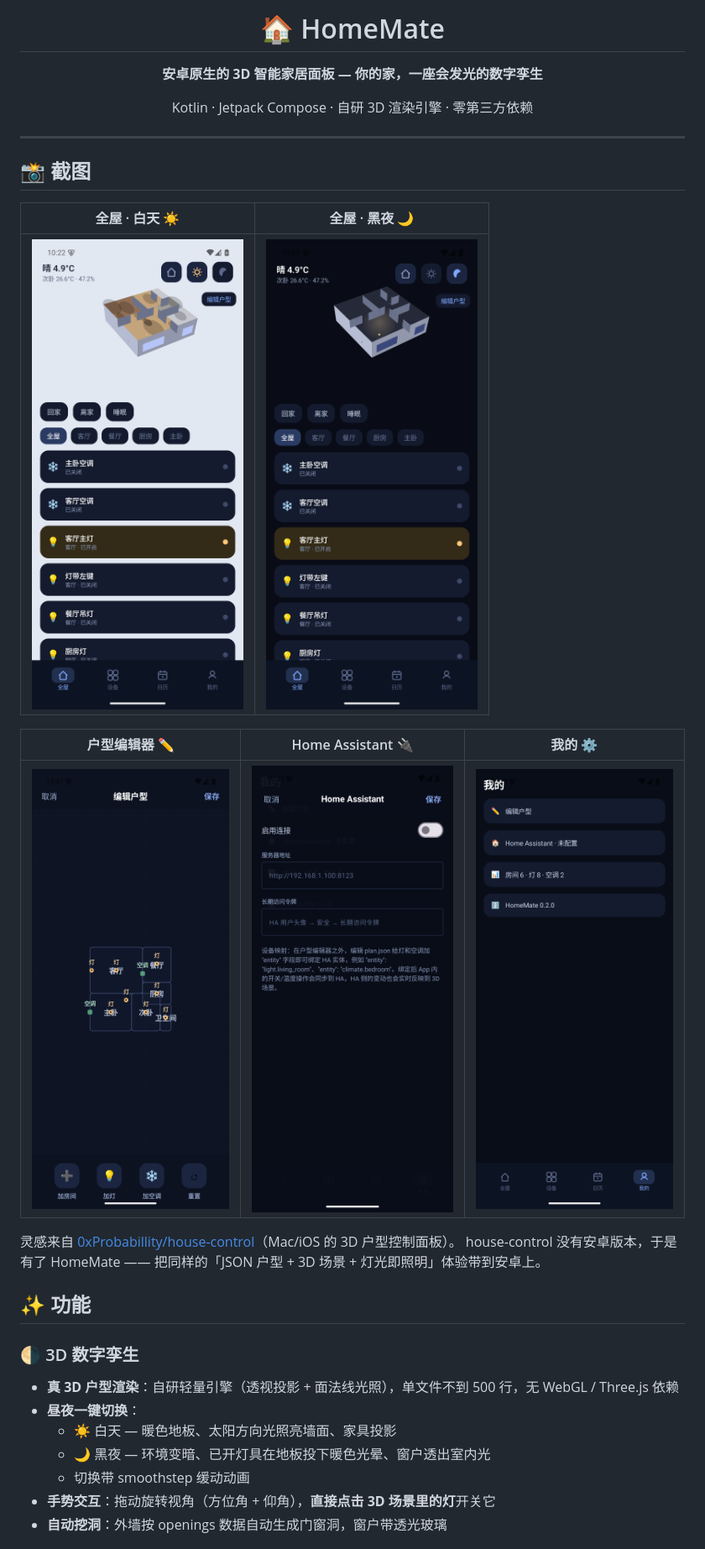
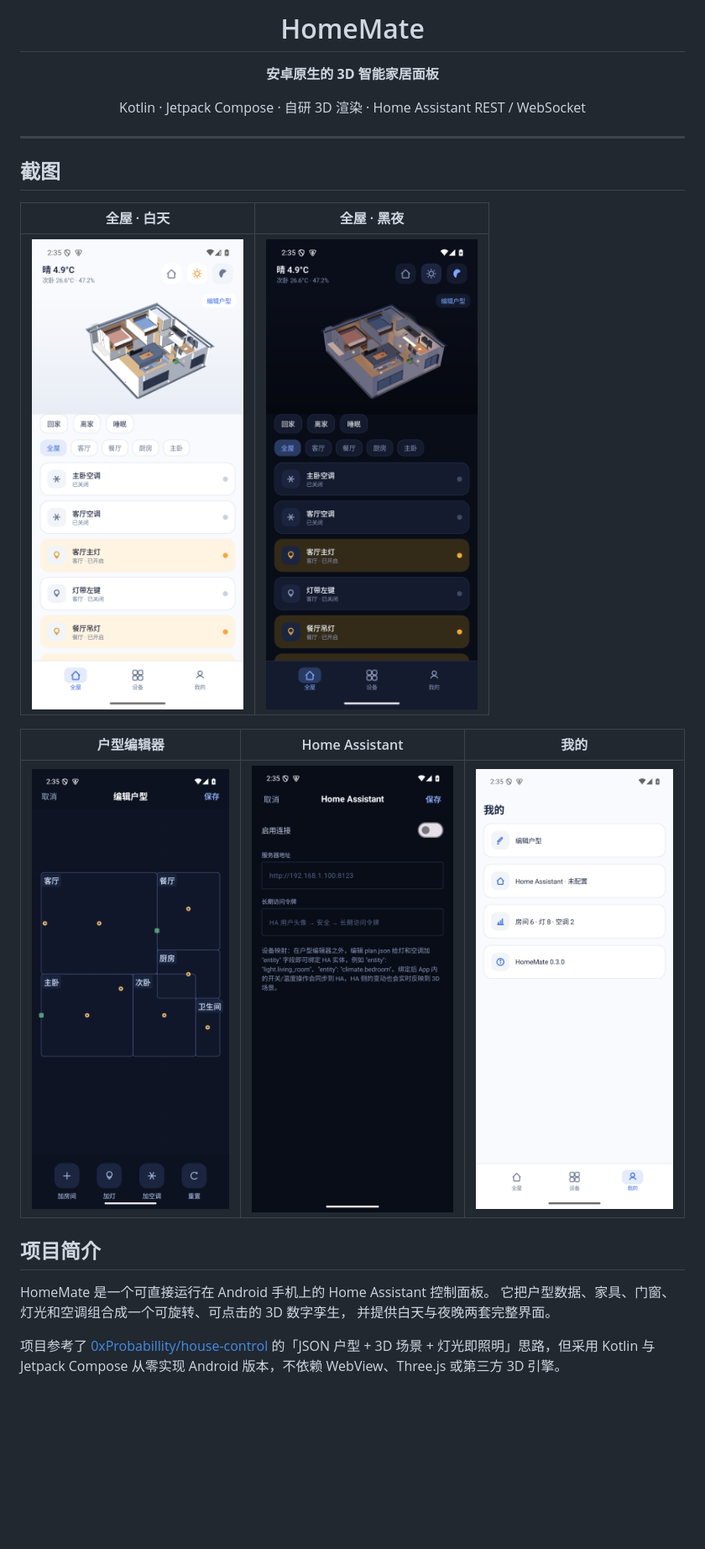
Before and after one commit to CottonChou/homemate, a Markdown page: README.md, the part around one of its changes. Shown at 84% size. GitHub-like rendering; pictures changed too: docs/img/day.png, docs/img/editor.png, docs/img/ha_settings.png; blank space fills up the shorter version.

Commit message:
重构 3D 建筑模型与浅色主题，更新 README 截图

```diff
--- a/README.md
+++ b/README.md
@@ -1,36 +1,32 @@
 <div align="center">
 
-# 🏠 HomeMate
+# HomeMate
 
-**安卓原生的 3D 智能家居面板 — 你的家，一座会发光的数字孪生**
+**安卓原生的 3D 智能家居面板**
 
-Kotlin · Jetpack Compose · 自研 3D 渲染引擎 · 零第三方依赖
+Kotlin · Jetpack Compose · 自研 3D 渲染 · Home Assistant REST / WebSocket
 
 </div>
 
 ---
 
-## 📸 截图
+## 截图
 
-| 全屋 · 白天 ☀ | 全屋 · 黑夜 🌙 |
+| 全屋 · 白天 | 全屋 · 黑夜 |
 | --- | --- |
 | ![白天](docs/img/day.png) | ![黑夜](docs/img/night.png) |
 
-| 户型编辑器 ✏️ | Home Assistant 🔌 | 我的 ⚙️ |
+| 户型编辑器 | Home Assistant | 我的 |
 | --- | --- | --- |
 | ![编辑器](docs/img/editor.png) | ![HA 设置](docs/img/ha_settings.png) | ![我的](docs/img/mine.png) |
 
-灵感来自 [0xProbabillity/house-control](https://github.com/0xProbabillity/house-control)（Mac/iOS 的 3D 户型控制面板）。
-house-control 没有安卓版本，于是有了 HomeMate —— 把同样的「JSON 户型 + 3D 场景 + 灯光即照明」体验带到安卓上。
+## 项目简介
 
-## ✨ 功能
+HomeMate 是一个可直接运行在 Android 手机上的 Home Assistant 控制面板。
+它把户型数据、家具、门窗、灯光和空调组合成一个可旋转、可点击的 3D 数字孪生，
+并提供白天与夜晚两套完整界面。
 
-### 🌗 3D 数字孪生
-- **真 3D 户型渲染**：自研轻量引擎（透视投影 + 面法线光照），单文件不到 500 行，无 WebGL / Three.js 依赖
-- **昼夜一键切换**：
-  - ☀ 白天 — 暖色地板、太阳方向光照亮墙面、家具投影
-  - 🌙 黑夜 — 环境变暗、已开灯具在地板投下暖色光晕、窗户透出室内光
-  - 切换带 smoothstep 缓动动画
-- **手势交互**：拖动旋转视角（方位角 + 仰角），**直接点击 3D 场景里的灯**开关它
-- **自动挖洞**：外墙按 openings 数据自动生成门窗洞，窗户带透光玻璃
+项目参考了 [0xProbabillity/house-control](https://github.com/0xProbabillity/house-control)
+的「JSON 户型 + 3D 场景 + 灯光即照明」思路，但采用 Kotlin 与 Jetpack Compose 从零实现
+Android 版本，不依赖 WebView、Three.js 或第三方 3D 引擎。
 
```
Also changed, not shown: other parts of README.md (+131 -60 lines), 8 other files.
